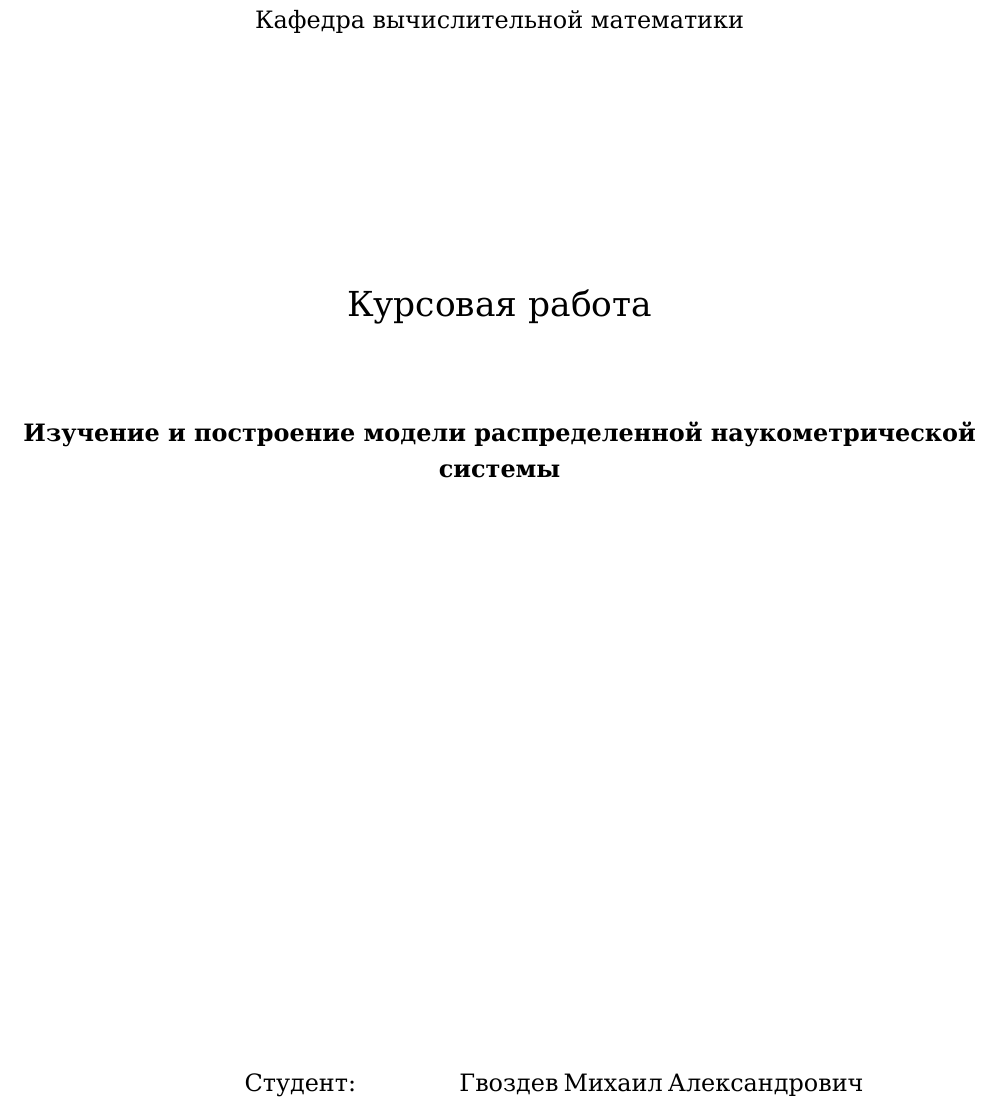
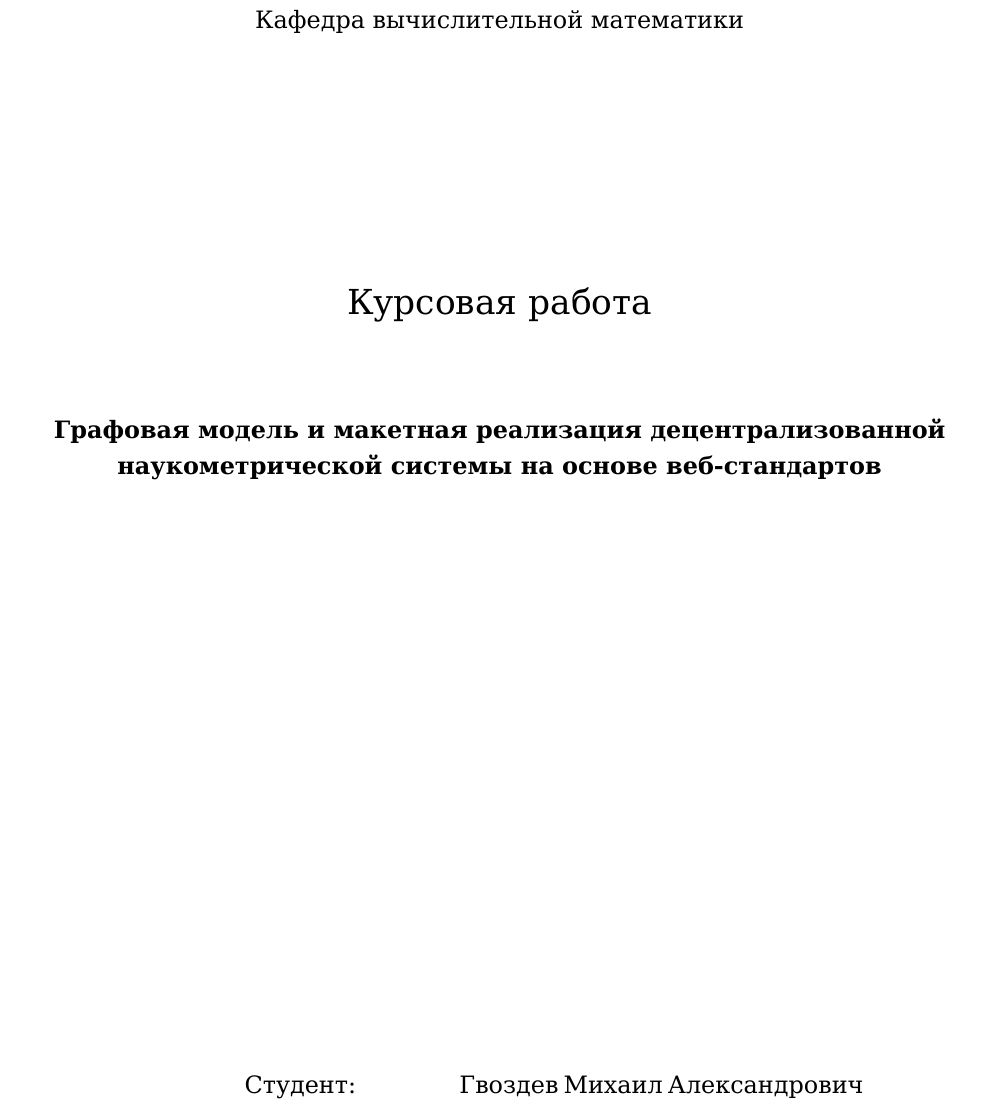
Before and after one commit to Mikhail356/coursework, a LaTeX document (cw/coursework.tex, which reads cw/titlepage.tex): part of page 1 of 3, cut so that both start at the same text. Compiled offline with XeLaTeX.

Commit message:
change name of coursework

```diff
--- a/cw/titlepage.tex
+++ b/cw/titlepage.tex
@@ -16,7 +16,7 @@
 \vspace{2em}
 
 \begin{center}
-\textsc{\textbf{Изучение и построение модели распределенной наукометрической системы}}
+\textsc{\textbf{Графовая модель и макетная реализация децентрализованной наукометрической системы на основе веб-стандартов}}
 \end{center}
 
 \vspace{24em}
```
